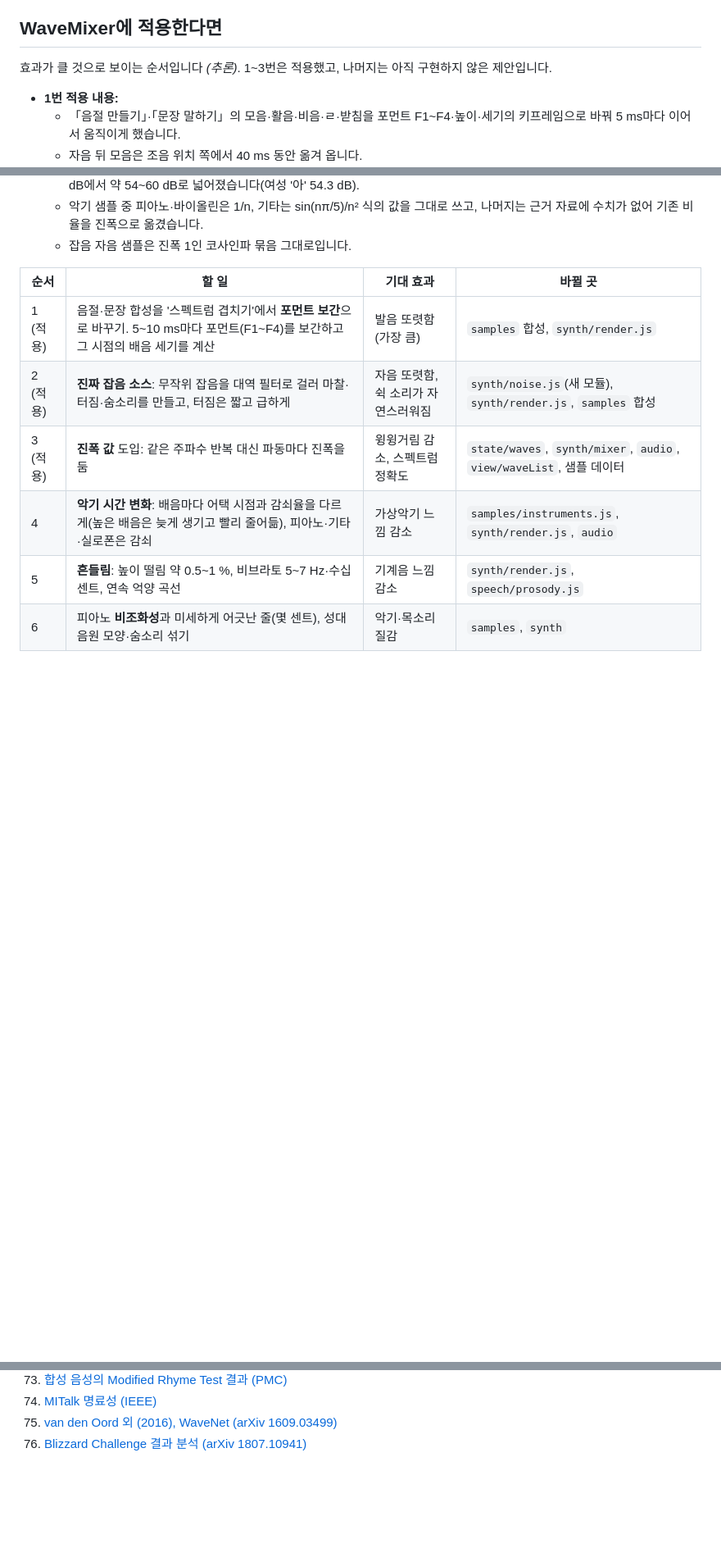
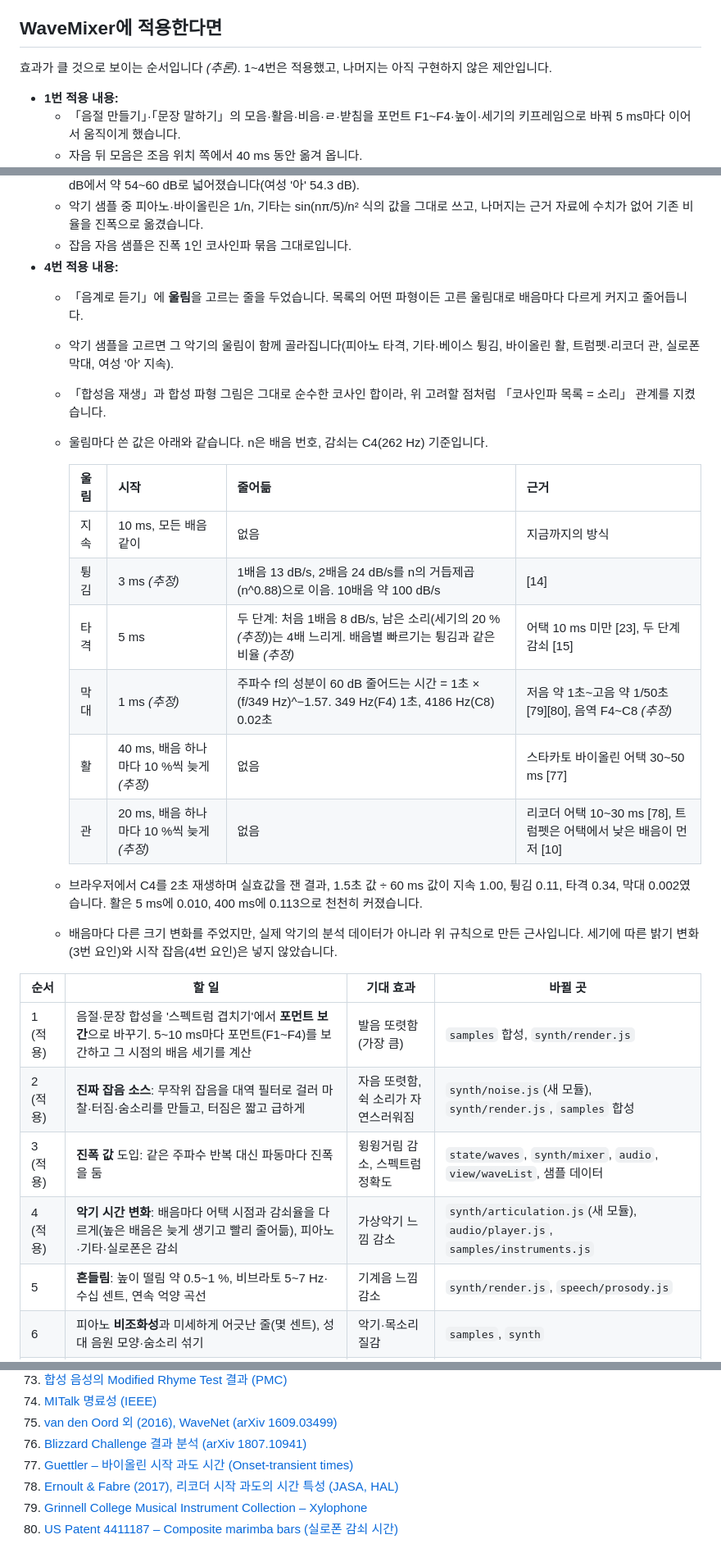
Before and after one commit to playuzation/WaveMixer, a Markdown page: docs/realistic-sound-research.md, 3 parts joined by grey strips. Shown at 82% size. GitHub-like rendering; blank space fills up the shorter version.

Commit message:
docs: 음계 울림(배음별 어택·감쇠) 적용 반영
- realistic-sound-research: 4번 항목 (적용) 표시, 울림별 값과 근거·측정값,
  참고 자료 77~80 추가
- instrument-harmonics: 시간 변화 설명을 울림 기능에 맞게 수정

Co-Authored-By: Claude Opus 5.5 <noreply@anthropic.com>
Claude-Session: https://claude.ai/code/session_01PJ5f71BAF5cYqnQ9of6sMn

```diff
--- a/docs/realistic-sound-research.md
+++ b/docs/realistic-sound-research.md
@@ -206,7 +206,7 @@ McAulay–Quatieri 모델처럼 **사인파 수가 같아도 짧은 구간마다
 
 ## WaveMixer에 적용한다면
 
-효과가 클 것으로 보이는 순서입니다 *(추론)*. 1~3번은 적용했고, 나머지는 아직 구현하지 않은 제안입니다.
+효과가 클 것으로 보이는 순서입니다 *(추론)*. 1~4번은 적용했고, 나머지는 아직 구현하지 않은 제안입니다.
 
 - **1번 적용 내용:**
   - 「음절 만들기」·「문장 말하기」의 모음·활음·비음·ㄹ·받침을 포먼트 F1~F4·높이·세기의 키프레임으로 바꿔 5 ms마다 이어서 움직이게 했습니다.
@@ -223,13 +223,30 @@ McAulay–Quatieri 모델처럼 **사인파 수가 같아도 짧은 구간마다
   - 모음·유성 자음 샘플은 음원-필터 모델의 실제 배음 진폭(가장 강한 배음 = 1, −60 dB 미만 제외)을 씁니다. 세기 범위가 15.6 dB에서 약 54~60 dB로 넓어졌습니다(여성 '아' 54.3 dB).
   - 악기 샘플 중 피아노·바이올린은 1/n, 기타는 sin(nπ/5)/n² 식의 값을 그대로 쓰고, 나머지는 근거 자료에 수치가 없어 기존 비율을 진폭으로 옮겼습니다.
   - 잡음 자음 샘플은 진폭 1인 코사인파 묶음 그대로입니다.
+- **4번 적용 내용:**
+  - 「음계로 듣기」에 **울림**을 고르는 줄을 두었습니다. 목록의 어떤 파형이든 고른 울림대로 배음마다 다르게 커지고 줄어듭니다.
+  - 악기 샘플을 고르면 그 악기의 울림이 함께 골라집니다(피아노 타격, 기타·베이스 튕김, 바이올린 활, 트럼펫·리코더 관, 실로폰 막대, 여성 '아' 지속).
+  - 「합성음 재생」과 합성 파형 그림은 그대로 순수한 코사인 합이라, 위 고려할 점처럼 「코사인파 목록 = 소리」 관계를 지켰습니다.
+  - 울림마다 쓴 값은 아래와 같습니다. n은 배음 번호, 감쇠는 C4(262 Hz) 기준입니다.
+
+    | 울림 | 시작 | 줄어듦 | 근거 |
+    | --- | --- | --- | --- |
+    | 지속 | 10 ms, 모든 배음 같이 | 없음 | 지금까지의 방식 |
+    | 튕김 | 3 ms *(추정)* | 1배음 13 dB/s, 2배음 24 dB/s를 n의 거듭제곱(n^0.88)으로 이음. 10배음 약 100 dB/s | [14] |
+    | 타격 | 5 ms | 두 단계: 처음 1배음 8 dB/s, 남은 소리(세기의 20 % *(추정)*)는 4배 느리게. 배음별 빠르기는 튕김과 같은 비율 *(추정)* | 어택 10 ms 미만 [23], 두 단계 감쇠 [15] |
+    | 막대 | 1 ms *(추정)* | 주파수 f의 성분이 60 dB 줄어드는 시간 = 1초 × (f/349 Hz)^−1.57. 349 Hz(F4) 1초, 4186 Hz(C8) 0.02초 | 저음 약 1초~고음 약 1/50초 [79][80], 음역 F4~C8 *(추정)* |
+    | 활 | 40 ms, 배음 하나마다 10 %씩 늦게 *(추정)* | 없음 | 스타카토 바이올린 어택 30~50 ms [77] |
+    | 관 | 20 ms, 배음 하나마다 10 %씩 늦게 *(추정)* | 없음 | 리코더 어택 10~30 ms [78], 트럼펫은 어택에서 낮은 배음이 먼저 [10] |
+
+  - 브라우저에서 C4를 2초 재생하며 실효값을 잰 결과, 1.5초 값 ÷ 60 ms 값이 지속 1.00, 튕김 0.11, 타격 0.34, 막대 0.002였습니다. 활은 5 ms에 0.010, 400 ms에 0.113으로 천천히 커졌습니다.
+  - 배음마다 다른 크기 변화를 주었지만, 실제 악기의 분석 데이터가 아니라 위 규칙으로 만든 근사입니다. 세기에 따른 밝기 변화(3번 요인)와 시작 잡음(4번 요인)은 넣지 않았습니다.
 
 | 순서 | 할 일 | 기대 효과 | 바뀔 곳 |
 | --- | --- | --- | --- |
 | 1 (적용) | 음절·문장 합성을 '스펙트럼 겹치기'에서 **포먼트 보간**으로 바꾸기. 5~10 ms마다 포먼트(F1~F4)를 보간하고 그 시점의 배음 세기를 계산 | 발음 또렷함(가장 큼) | `samples` 합성, `synth/render.js` |
 | 2 (적용) | **진짜 잡음 소스**: 무작위 잡음을 대역 필터로 걸러 마찰·터짐·숨소리를 만들고, 터짐은 짧고 급하게 | 자음 또렷함, 쉭 소리가 자연스러워짐 | `synth/noise.js`(새 모듈), `synth/render.js`, `samples` 합성 |
 | 3 (적용) | **진폭 값** 도입: 같은 주파수 반복 대신 파동마다 진폭을 둠 | 윙윙거림 감소, 스펙트럼 정확도 | `state/waves`, `synth/mixer`, `audio`, `view/waveList`, 샘플 데이터 |
-| 4 | **악기 시간 변화**: 배음마다 어택 시점과 감쇠율을 다르게(높은 배음은 늦게 생기고 빨리 줄어듦), 피아노·기타·실로폰은 감쇠 | 가상악기 느낌 감소 | `samples/instruments.js`, `synth/render.js`, `audio` |
+| 4 (적용) | **악기 시간 변화**: 배음마다 어택 시점과 감쇠율을 다르게(높은 배음은 늦게 생기고 빨리 줄어듦), 피아노·기타·실로폰은 감쇠 | 가상악기 느낌 감소 | `synth/articulation.js`(새 모듈), `audio/player.js`, `samples/instruments.js` |
 | 5 | **흔들림**: 높이 떨림 약 0.5~1 %, 비브라토 5~7 Hz·수십 센트, 연속 억양 곡선 | 기계음 느낌 감소 | `synth/render.js`, `speech/prosody.js` |
 | 6 | 피아노 **비조화성**과 미세하게 어긋난 줄(몇 센트), 성대 음원 모양·숨소리 섞기 | 악기·목소리 질감 | `samples`, `synth` |
 | 7 | **잔향**: Web Audio ConvolverNode에 짧은 잔향을 걸기 | 메마른 느낌 감소 | `audio/player.js` |
@@ -327,3 +344,7 @@ McAulay–Quatieri 모델처럼 **사인파 수가 같아도 짧은 구간마다
 74. [MITalk 명료성 (IEEE)](https://ieeexplore.ieee.org/document/1170888)
 75. [van den Oord 외 (2016), WaveNet (arXiv 1609.03499)](https://arxiv.org/pdf/1609.03499)
 76. [Blizzard Challenge 결과 분석 (arXiv 1807.10941)](https://arxiv.org/pdf/1807.10941)
+77. [Guettler – 바이올린 시작 과도 시간 (Onset-transient times)](https://knutsacoustics.com/files/Onset-transient-times-Rev.2.pdf)
+78. [Ernoult & Fabre (2017), 리코더 시작 과도의 시간 특성 (JASA, HAL)](https://hal.sorbonne-universite.fr/hal-01468377/document)
+79. [Grinnell College Musical Instrument Collection – Xylophone](https://omeka-s.grinnell.edu/s/MusicalInstruments/item/972)
+80. [US Patent 4411187 – Composite marimba bars (실로폰 감쇠 시간)](https://image-ppubs.uspto.gov/dirsearch-public/print/downloadPdf/4411187)
```
Also changed, not shown: docs/instrument-harmonics.md (+1 -1 lines).
